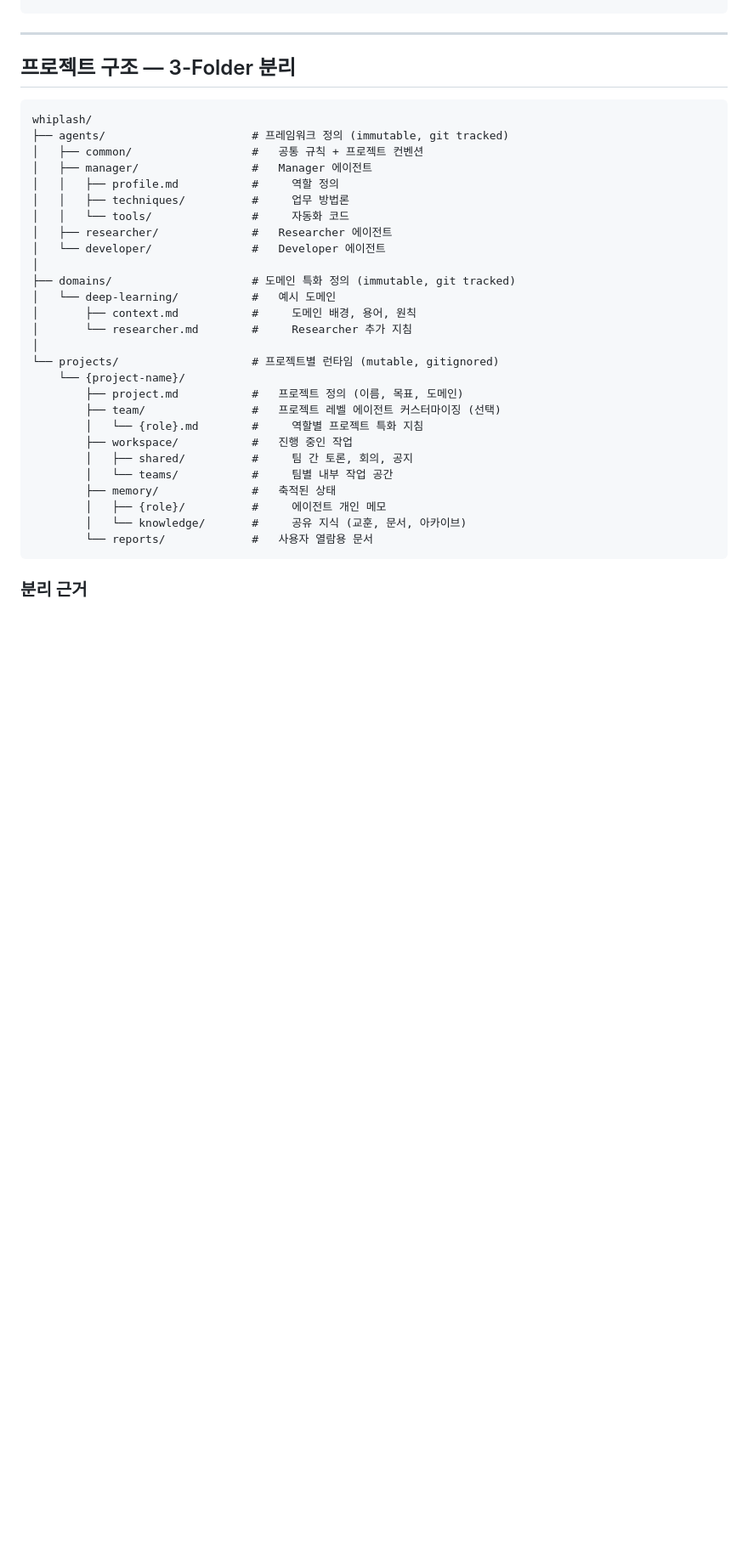
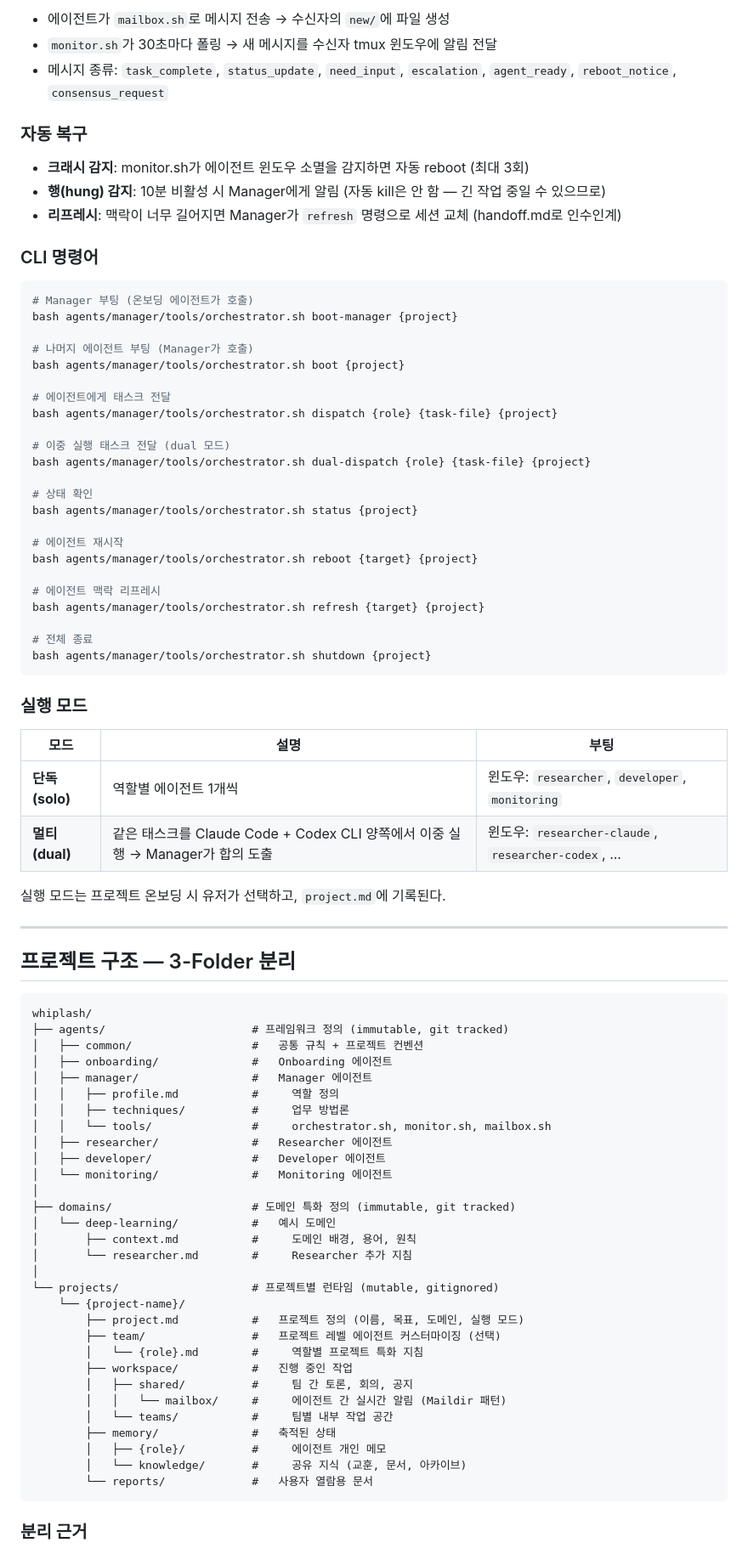
Before and after one commit to Jiinn-hhhh/whiplash, a Markdown page: README.md, the part around one of its changes. Shown at 85% size. Rendered like a GitHub page; blank space fills up the shorter version.

Commit message:
Update README with detailed execution structure, boot flow, and CLI reference
Co-Authored-By: Claude Opus 4.6 <noreply@anthropic.com>

````diff
--- a/README.md
+++ b/README.md
@@ -49,3 +149,50 @@ Manager — 유저 ↔ 팀 허브. 에이전트 인스턴스 생성, 지시 분
+- 에이전트가 `mailbox.sh`로 메시지 전송 → 수신자의 `new/`에 파일 생성
+- `monitor.sh`가 30초마다 폴링 → 새 메시지를 수신자 tmux 윈도우에 알림 전달
+- 메시지 종류: `task_complete`, `status_update`, `need_input`, `escalation`, `agent_ready`, `reboot_notice`, `consensus_request`
+
+### 자동 복구
+
+- **크래시 감지**: monitor.sh가 에이전트 윈도우 소멸을 감지하면 자동 reboot (최대 3회)
+- **행(hung) 감지**: 10분 비활성 시 Manager에게 알림 (자동 kill은 안 함 — 긴 작업 중일 수 있으므로)
+- **리프레시**: 맥락이 너무 길어지면 Manager가 `refresh` 명령으로 세션 교체 (handoff.md로 인수인계)
+
+### CLI 명령어
+
+```bash
+# Manager 부팅 (온보딩 에이전트가 호출)
+bash agents/manager/tools/orchestrator.sh boot-manager {project}
+
+# 나머지 에이전트 부팅 (Manager가 호출)
+bash agents/manager/tools/orchestrator.sh boot {project}
+
+# 에이전트에게 태스크 전달
+bash agents/manager/tools/orchestrator.sh dispatch {role} {task-file} {project}
+
+# 이중 실행 태스크 전달 (dual 모드)
+bash agents/manager/tools/orchestrator.sh dual-dispatch {role} {task-file} {project}
+
+# 상태 확인
+bash agents/manager/tools/orchestrator.sh status {project}
+
+# 에이전트 재시작
+bash agents/manager/tools/orchestrator.sh reboot {target} {project}
+
+# 에이전트 맥락 리프레시
+bash agents/manager/tools/orchestrator.sh refresh {target} {project}
+
+# 전체 종료
+bash agents/manager/tools/orchestrator.sh shutdown {project}
+```
+
+### 실행 모드
+
+| 모드 | 설명 | 부팅 |
+|------|------|------|
+| **단독 (solo)** | 역할별 에이전트 1개씩 | 윈도우: `researcher`, `developer`, `monitoring` |
+| **멀티 (dual)** | 같은 태스크를 Claude Code + Codex CLI 양쪽에서 이중 실행 → Manager가 합의 도출 | 윈도우: `researcher-claude`, `researcher-codex`, ... |
+
+실행 모드는 프로젝트 온보딩 시 유저가 선택하고, `project.md`에 기록된다.
+
 ---
 
 ## 프로젝트 구조 — 3-Folder 분리
@@ -54,12 +201,14 @@ Manager — 유저 ↔ 팀 허브. 에이전트 인스턴스 생성, 지시 분
 whiplash/
 ├── agents/                      # 프레임워크 정의 (immutable, git tracked)
 │   ├── common/                  #   공통 규칙 + 프로젝트 컨벤션
+│   ├── onboarding/              #   Onboarding 에이전트
 │   ├── manager/                 #   Manager 에이전트
 │   │   ├── profile.md           #     역할 정의
 │   │   ├── techniques/          #     업무 방법론
-│   │   └── tools/               #     자동화 코드
+│   │   └── tools/               #     orchestrator.sh, monitor.sh, mailbox.sh
 │   ├── researcher/              #   Researcher 에이전트
-│   └── developer/               #   Developer 에이전트
+│   ├── developer/               #   Developer 에이전트
+│   └── monitoring/              #   Monitoring 에이전트
 │
 ├── domains/                     # 도메인 특화 정의 (immutable, git tracked)
 │   └── deep-learning/           #   예시 도메인
@@ -68,11 +217,12 @@ whiplash/
 │
 └── projects/                    # 프로젝트별 런타임 (mutable, gitignored)
     └── {project-name}/
-        ├── project.md           #   프로젝트 정의 (이름, 목표, 도메인)
+        ├── project.md           #   프로젝트 정의 (이름, 목표, 도메인, 실행 모드)
         ├── team/                #   프로젝트 레벨 에이전트 커스터마이징 (선택)
         │   └── {role}.md        #     역할별 프로젝트 특화 지침
         ├── workspace/           #   진행 중인 작업
         │   ├── shared/          #     팀 간 토론, 회의, 공지
+        │   │   └── mailbox/     #     에이전트 간 실시간 알림 (Maildir 패턴)
         │   └── teams/           #     팀별 내부 작업 공간
         ├── memory/              #   축적된 상태
         │   ├── {role}/          #     에이전트 개인 메모
````
Also changed, not shown: other parts of README.md (+116 -29 lines).
